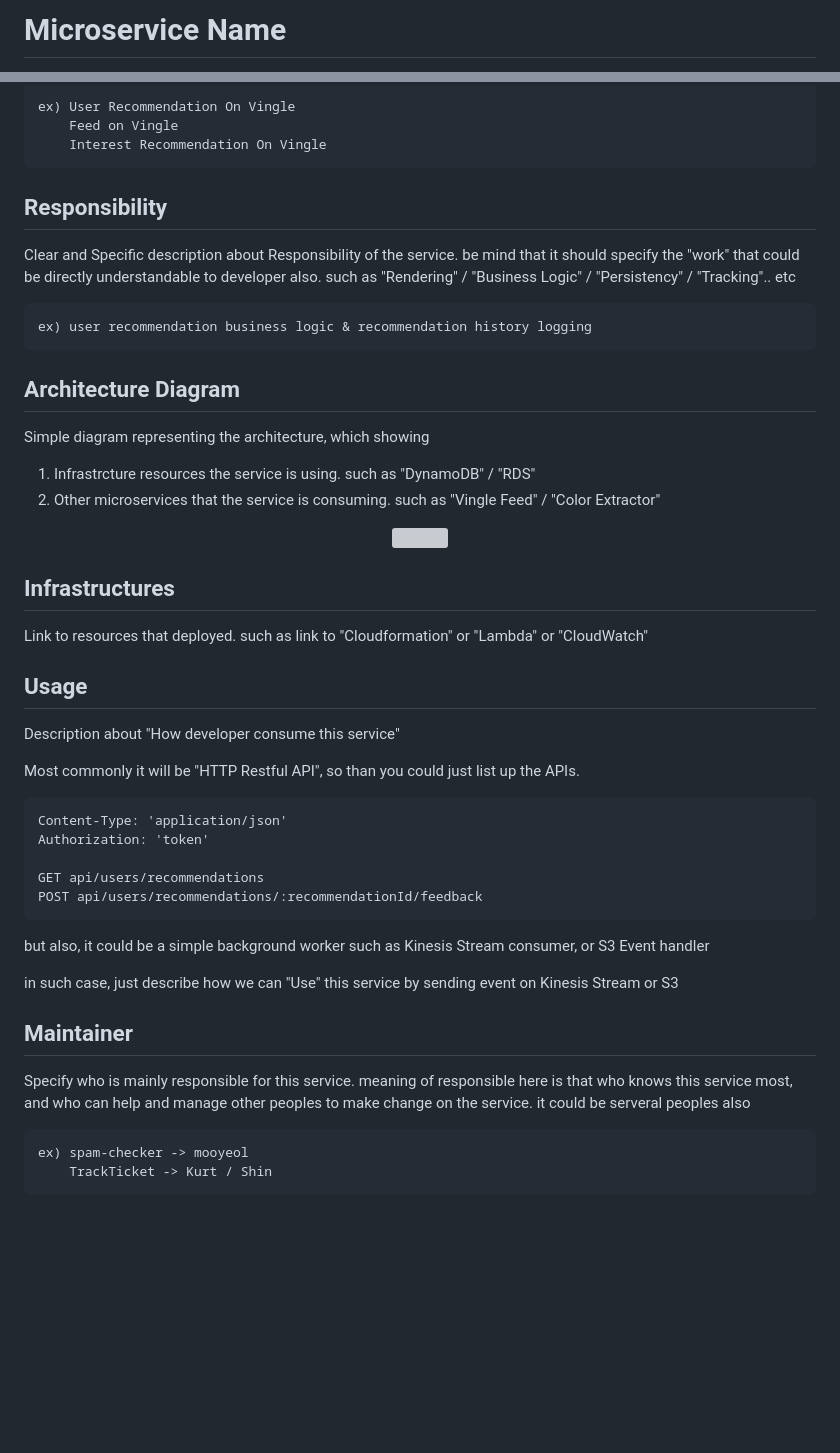
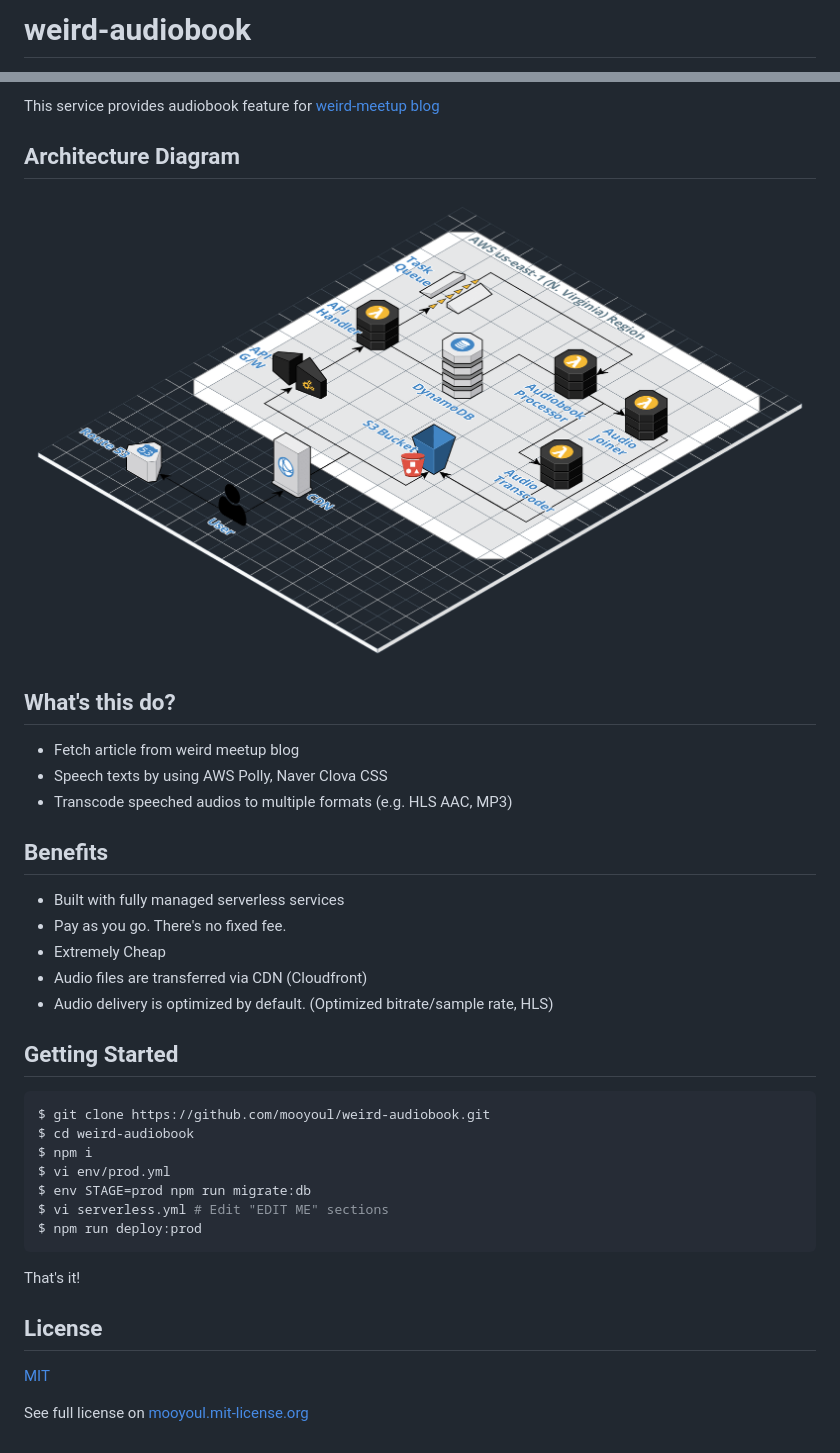
Before and after one commit to mooyoul/weird-audiobook, a Markdown page: readme.md, 2 parts joined by grey strips. Rendered like a GitHub page; pictures changed too: assets/weird-audiobook-diagram.png (added); blank space fills up the shorter version; grey boxes are pictures that could not be loaded.

````diff
--- a/readme.md
+++ b/readme.md
@@ -1,2 +1,2 @@
-# Microservice Name
+# weird-audiobook
 
@@ -5,54 +4,41 @@ Simple, Easy to read, "One Sentence" Description
 
-```
-ex) User Recommendation On Vingle
-    Feed on Vingle
-    Interest Recommendation On Vingle
+This service provides audiobook feature for [weird-meetup blog](http://blog.weirdx.io)
+
+## Architecture Diagram
+
+![diagram](/assets/weird-audiobook-diagram.png)
+
+
+## What's this do?
+
+- Fetch article from weird meetup blog
+- Speech texts by using AWS Polly, Naver Clova CSS
+- Transcode speeched audios to multiple formats (e.g. HLS AAC, MP3)
+
+## Benefits
+
+- Built with fully managed serverless services
+- Pay as you go. There's no fixed fee.
+- Extremely Cheap
+- Audio files are transferred via CDN (Cloudfront)
+- Audio delivery is optimized by default. (Optimized bitrate/sample rate, HLS)
+
+
+## Getting Started
+
+```bash
+$ git clone https://github.com/mooyoul/weird-audiobook.git
+$ cd weird-audiobook
+$ npm i
+$ vi env/prod.yml
+$ env STAGE=prod npm run migrate:db
+$ vi serverless.yml # Edit "EDIT ME" sections
+$ npm run deploy:prod
 ```
 
-## Responsibility
-Clear and Specific description about Responsibility of the service.
-be mind that it should specify the "work" that could be directly understandable to developer also. such as "Rendering"  / "Business Logic" / "Persistency" / "Tracking".. etc
+That's it!
 
-```
-ex) user recommendation business logic & recommendation history logging
-```
+## License
+[MIT](LICENSE)
 
-
-## Architecture Diagram
-Simple diagram representing the architecture, which showing
-1. Infrastrcture resources the service is using. such as "DynamoDB" / "RDS"
-2. Other microservices that the service is consuming. such as "Vingle Feed" / "Color Extractor"
-<p align="center"><img width="500px" src="http://www.conceptdraw.com/solution-park/resource/images/solutions/_aws_simple_icons/Computer-and-Networks-AWS-Architecture-Diagram-2-Tier-Auto-Scalable-Web-Application-Architecture-in-1-AZ.png" /></p>
-
-## Infrastructures
-Link to resources that deployed. such as link to "Cloudformation" or "Lambda" or "CloudWatch"
-
-
-## Usage
-
-Description about "How developer consume this service"
-
-Most commonly it will be "HTTP Restful API", so than you could just list up the APIs.
-
-```
-Content-Type: 'application/json'
-Authorization: 'token'
-
-GET api/users/recommendations
-POST api/users/recommendations/:recommendationId/feedback
-```
-
-but also, it could be a simple background worker such as Kinesis Stream consumer, or S3 Event handler
-
-in such case, just describe how we can "Use" this service by sending event on Kinesis Stream or S3
-
-
-## Maintainer
-
-Specify who is mainly responsible for this service. meaning of responsible here is that who knows this service most, and who can help and manage other peoples to make change on the service.
-it could be serveral peoples also
-
-```
-ex) spam-checker -> mooyeol
-    TrackTicket -> Kurt / Shin
-```
+See full license on [mooyoul.mit-license.org](http://mooyoul.mit-license.org/)
````
Also changed, not shown: other parts of readme.md (+1 -2 lines), 1 other file.
